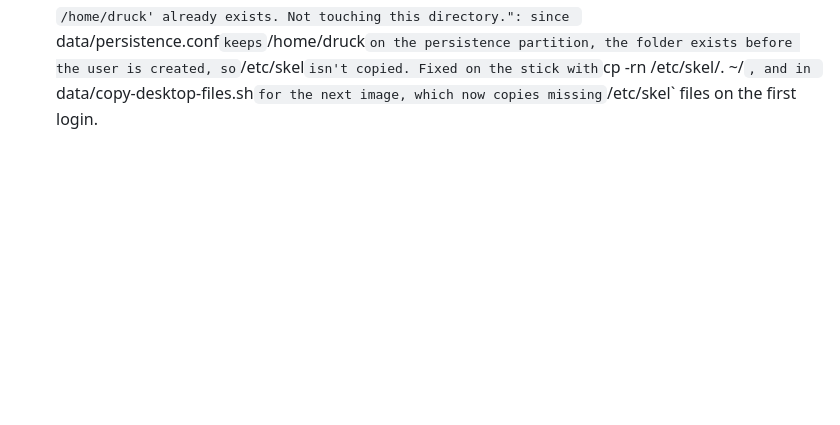
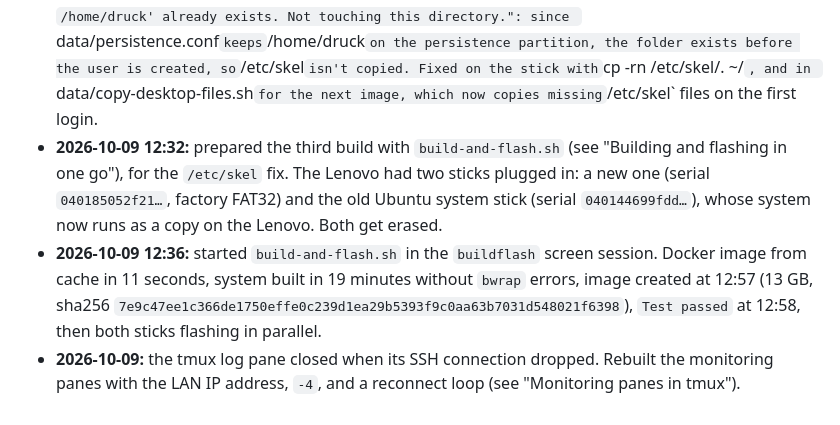
Before and after one commit to 35services/3ddruck-jugend-hackt-iso, a Markdown page: ISO_LOG.md, the part around one of its changes. Drawn GitHub-style; blank space fills up the shorter version.

```diff
--- a/ISO_LOG.md
+++ b/ISO_LOG.md
@@ -439,3 +502,16 @@ Steps:
   user is created, so `/etc/skel` isn't copied. Fixed on the stick with
   `cp -rn /etc/skel/. ~/`, and in `data/copy-desktop-files.sh` for the next
   image, which now copies missing `/etc/skel` files on the first login.
+- **2026-10-09 12:32:** prepared the third build with `build-and-flash.sh`
+  (see "Building and flashing in one go"), for the `/etc/skel` fix. The
+  Lenovo had two sticks plugged in: a new one (serial `040185052f21…`, factory
+  FAT32) and the old Ubuntu system stick (serial `040144699fdd…`), whose
+  system now runs as a copy on the Lenovo. Both get erased.
+- **2026-10-09 12:36:** started `build-and-flash.sh` in the `buildflash`
+  screen session. Docker image from cache in 11 seconds, system built in 19
+  minutes without `bwrap` errors, image created at 12:57 (13 GB, sha256
+  `7e9c47ee1c366de1750effe0c239d1ea29b5393f9c0aa63b7031d548021f6398`),
+  `Test passed` at 12:58, then both sticks flashing in parallel.
+- **2026-10-09:** the tmux log pane closed when its SSH connection dropped.
+  Rebuilt the monitoring panes with the LAN IP address, `-4`, and a reconnect
+  loop (see "Monitoring panes in tmux").
```
Also changed, not shown: other parts of ISO_LOG.md (+63 -0 lines).
